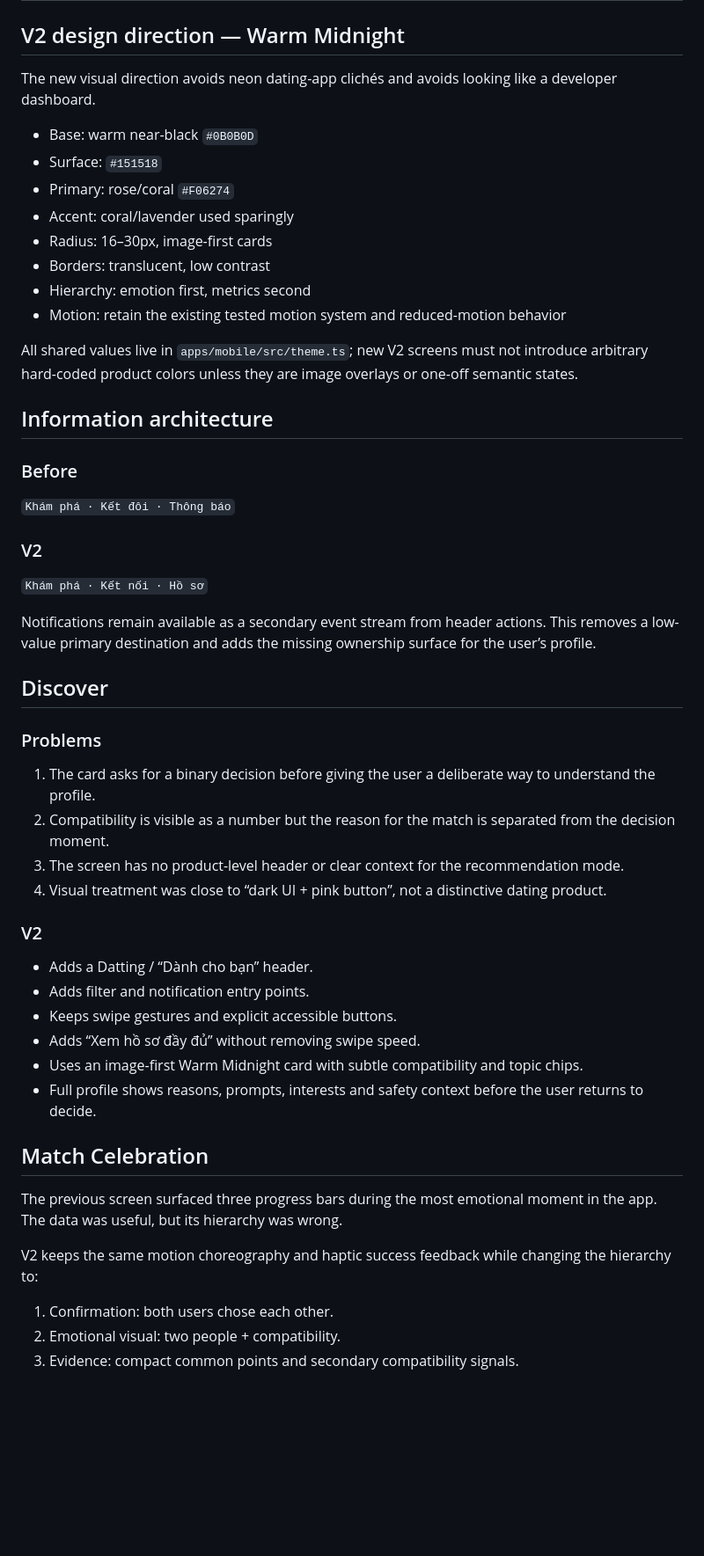
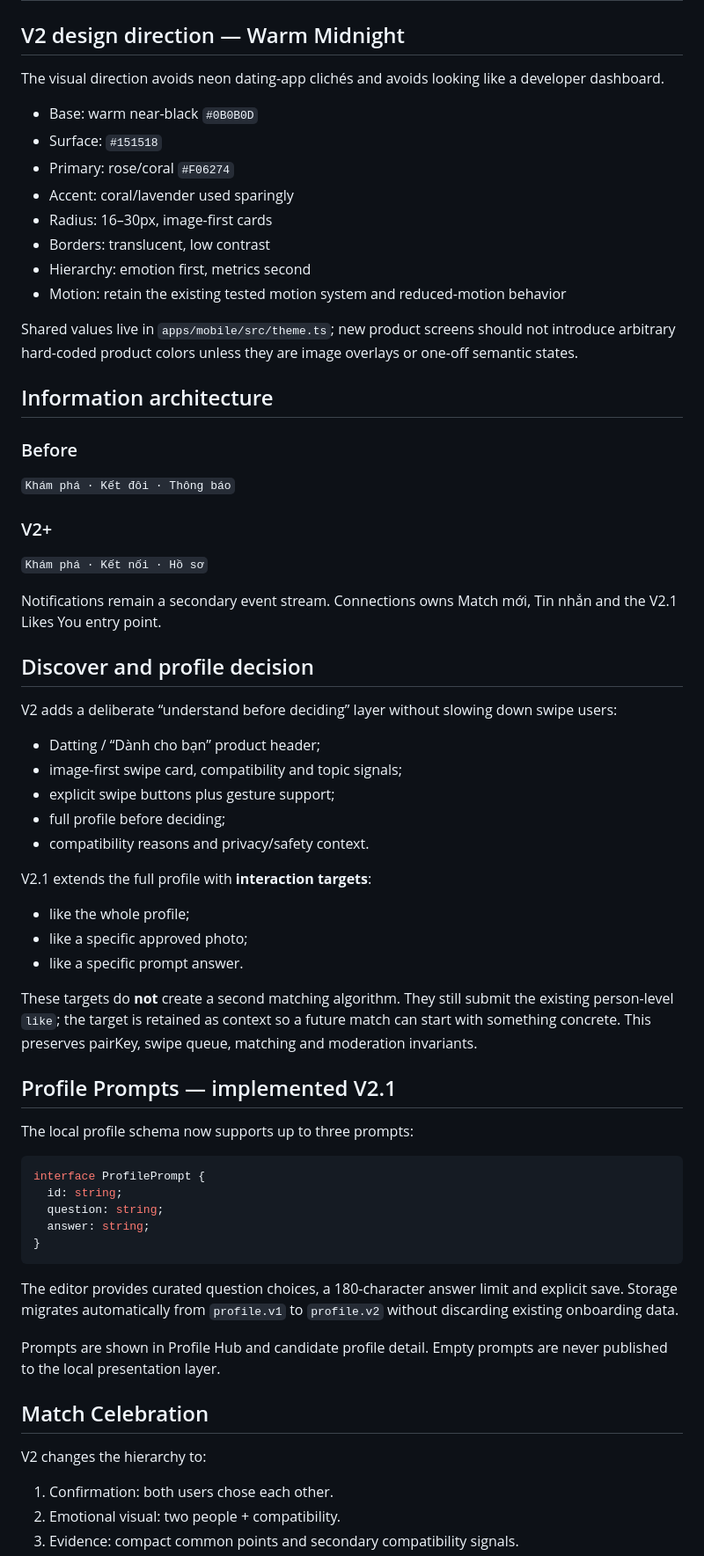
Before and after one commit to minhduchd-mds/Datting, a Markdown page: docs/UI_REVIEW_V2.md, the part around one of its changes. Shown at 88% size. Rendered like a GitHub page; blank space fills up the shorter version.

````diff
--- a/docs/UI_REVIEW_V2.md
+++ b/docs/UI_REVIEW_V2.md
@@ -19,7 +19,7 @@ Datting currently has stronger engineering foundations than product presentation
 
 ## V2 design direction — Warm Midnight
 
-The new visual direction avoids neon dating-app clichés and avoids looking like a developer dashboard.
+The visual direction avoids neon dating-app clichés and avoids looking like a developer dashboard.
 
 - Base: warm near-black `#0B0B0D`
 - Surface: `#151518`
@@ -30,7 +30,7 @@ The new visual direction avoids neon dating-app clichés and avoids looking like
 - Hierarchy: emotion first, metrics second
 - Motion: retain the existing tested motion system and reduced-motion behavior
 
-All shared values live in `apps/mobile/src/theme.ts`; new V2 screens must not introduce arbitrary hard-coded product colors unless they are image overlays or one-off semantic states.
+Shared values live in `apps/mobile/src/theme.ts`; new product screens should not introduce arbitrary hard-coded product colors unless they are image overlays or one-off semantic states.
 
 ## Information architecture
 
@@ -38,35 +38,49 @@ All shared values live in `apps/mobile/src/theme.ts`; new V2 screens must not in
 
 `Khám phá · Kết đôi · Thông báo`
 
-### V2
+### V2+
 
 `Khám phá · Kết nối · Hồ sơ`
 
-Notifications remain available as a secondary event stream from header actions. This removes a low-value primary destination and adds the missing ownership surface for the user’s profile.
+Notifications remain a secondary event stream. Connections owns Match mới, Tin nhắn and the V2.1 Likes You entry point.
 
-## Discover
+## Discover and profile decision
 
-### Problems
+V2 adds a deliberate “understand before deciding” layer without slowing down swipe users:
 
-1. The card asks for a binary decision before giving the user a deliberate way to understand the profile.
-2. Compatibility is visible as a number but the reason for the match is separated from the decision moment.
-3. The screen has no product-level header or clear context for the recommendation mode.
-4. Visual treatment was close to “dark UI + pink button”, not a distinctive dating product.
+- Datting / “Dành cho bạn” product header;
+- image-first swipe card, compatibility and topic signals;
+- explicit swipe buttons plus gesture support;
+- full profile before deciding;
+- compatibility reasons and privacy/safety context.
 
-### V2
+V2.1 extends the full profile with **interaction targets**:
 
-- Adds a Datting / “Dành cho bạn” header.
-- Adds filter and notification entry points.
-- Keeps swipe gestures and explicit accessible buttons.
-- Adds “Xem hồ sơ đầy đủ” without removing swipe speed.
-- Uses an image-first Warm Midnight card with subtle compatibility and topic chips.
-- Full profile shows reasons, prompts, interests and safety context before the user returns to decide.
+- like the whole profile;
+- like a specific approved photo;
+- like a specific prompt answer.
+
+These targets do **not** create a second matching algorithm. They still submit the existing person-level `like`; the target is retained as context so a future match can start with something concrete. This preserves pairKey, swipe queue, matching and moderation invariants.
+
+## Profile Prompts — implemented V2.1
+
+The local profile schema now supports up to three prompts:
+
+```ts
+interface ProfilePrompt {
+  id: string;
+  question: string;
+  answer: string;
+}
+```
+
+The editor provides curated question choices, a 180-character answer limit and explicit save. Storage migrates automatically from `profile.v1` to `profile.v2` without discarding existing onboarding data.
+
+Prompts are shown in Profile Hub and candidate profile detail. Empty prompts are never published to the local presentation layer.
 
 ## Match Celebration
 
-The previous screen surfaced three progress bars during the most emotional moment in the app. The data was useful, but its hierarchy was wrong.
-
-V2 keeps the same motion choreography and haptic success feedback while changing the hierarchy to:
+V2 changes the hierarchy to:
 
 1. Confirmation: both users chose each other.
 2. Emotional visual: two people + compatibility.
````
Also changed, not shown: other parts of docs/UI_REVIEW_V2.md (+95 -35 lines).
